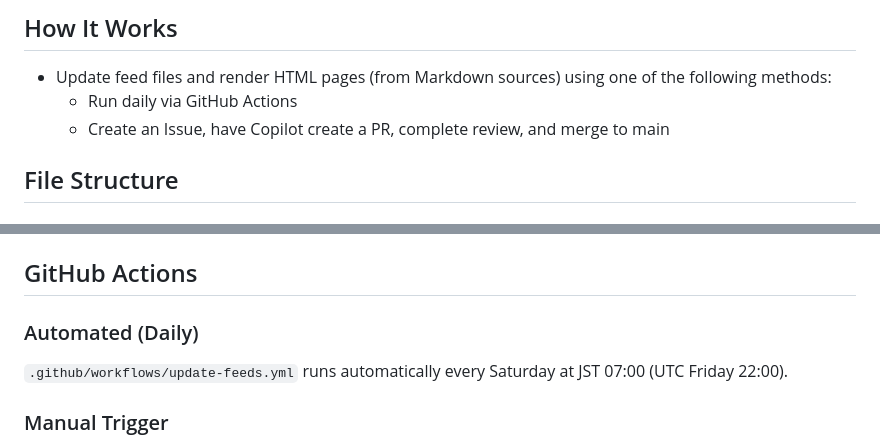
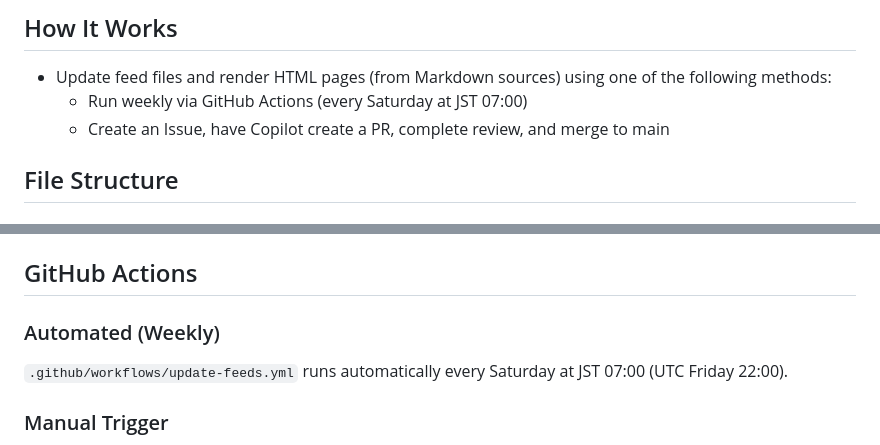
Before and after one commit to tmyymmt/sca-tools-feed, a Markdown page: README.md, 2 parts joined by grey strips. GitHub-like rendering.

Commit message:
docs: fix README schedule heading from daily to weekly

```diff
--- a/README.md
+++ b/README.md
@@ -20,7 +20,7 @@ https://tmyymmt.github.io/sca-tools-feed/ is published as GitHub Pages. You can
 ## How It Works
 
 - Update feed files and render HTML pages (from Markdown sources) using one of the following methods:
-  - Run daily via GitHub Actions
+  - Run weekly via GitHub Actions (every Saturday at JST 07:00)
   - Create an Issue, have Copilot create a PR, complete review, and merge to main
 
 ## File Structure
@@ -80,7 +80,7 @@ This updates HTML files under `public/` and feed files under `public/feeds/`.
 
 ## GitHub Actions
 
-### Automated (Daily)
+### Automated (Weekly)
 
 `.github/workflows/update-feeds.yml` runs automatically every Saturday at JST 07:00 (UTC Friday 22:00).
 
```
Also changed, not shown: README_ja.md (+2 -2 lines).
